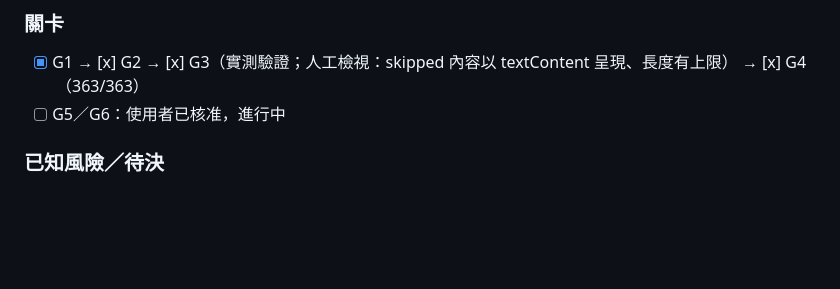
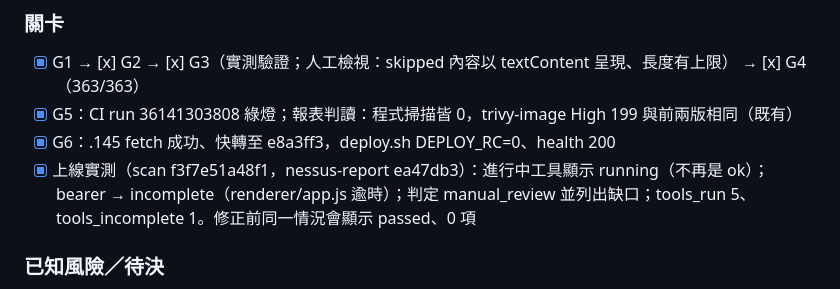
Before and after one commit to zzx789654/sast-, a Markdown page: 待修改.md, the part around the change. GitHub-like rendering; blank space fills up the shorter version.

Commit message:
Round 41: record CI, deploy and the production check
Co-Authored-By: Claude Opus 5.5 <noreply@anthropic.com>

```diff
--- a/待修改.md
+++ b/待修改.md
@@ -34,7 +34,9 @@
 
 ### 關卡
 - [x] G1 → [x] G2 → [x] G3（實測驗證；人工檢視：skipped 內容以 textContent 呈現、長度有上限） → [x] G4（363/363）
-- [ ] G5／G6：使用者已核准，進行中
+- [x] G5：CI run 36141303808 綠燈；報表判讀：程式掃描皆 0，trivy-image High 199 與前兩版相同（既有）
+- [x] G6：.145 fetch 成功、快轉至 e8a3ff3，deploy.sh DEPLOY_RC=0、health 200
+- [x] 上線實測（scan f3f7e51a48f1，nessus-report ea47db3）：進行中工具顯示 running（不再是 ok）；bearer → incomplete（renderer/app.js 逾時）；判定 manual_review 並列出缺口；tools_run 5、tools_incomplete 1。修正前同一情況會顯示 passed、0 項
 
 ### 已知風險／待決
 - [x] **判定規則納入工具狀態**（使用者同意，talk.md #021）：任一工具 error／timeout／incomplete 時，原本 passed 改為 manual_review，並在判定、MCP、畫面標頭列出缺口；blocked 不變；unavailable／not_applicable 不算缺口。README 中英同步；測試 363 → 375
```
Also changed, not shown: lessons.md (+1 -0 lines), talk.md (+1 -0 lines).
